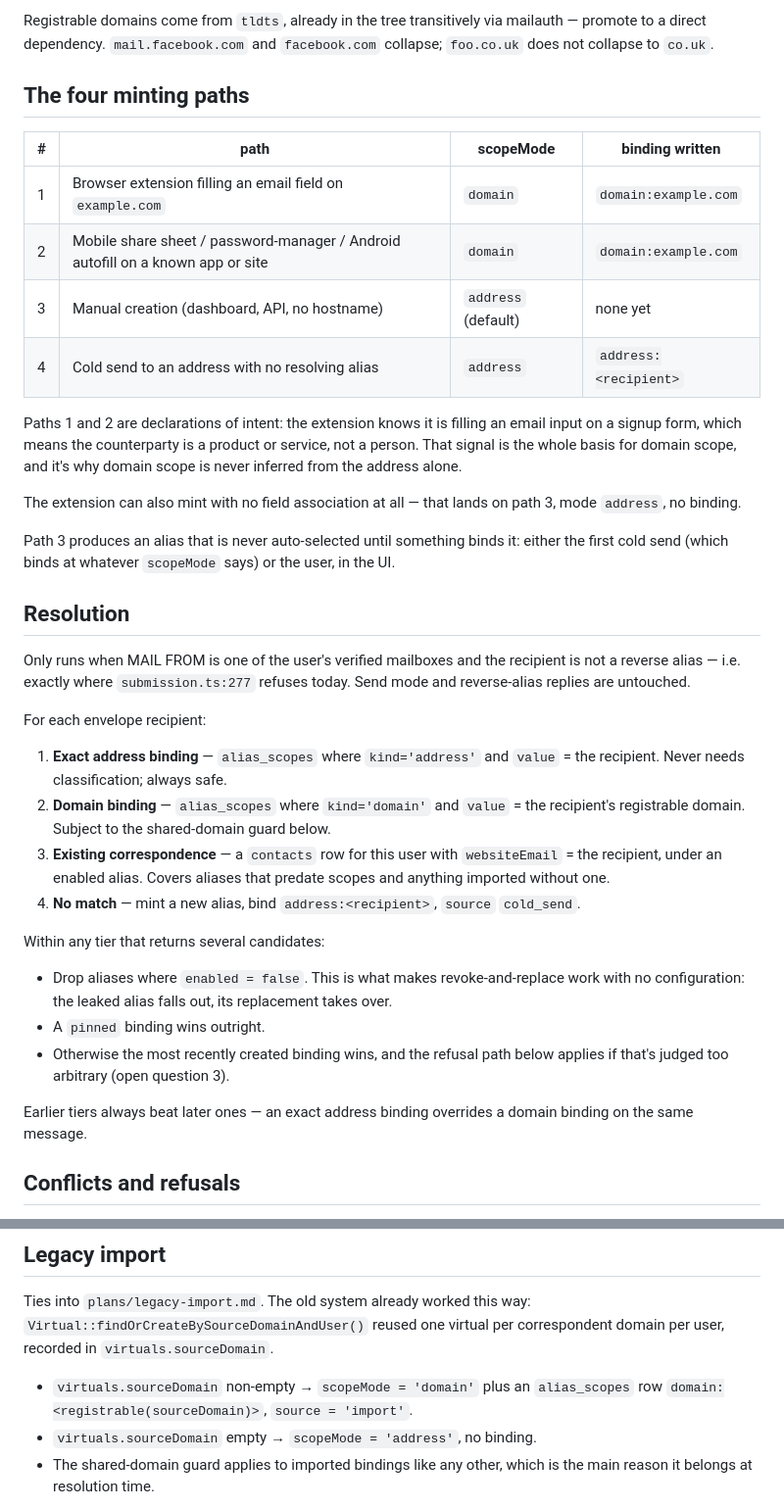
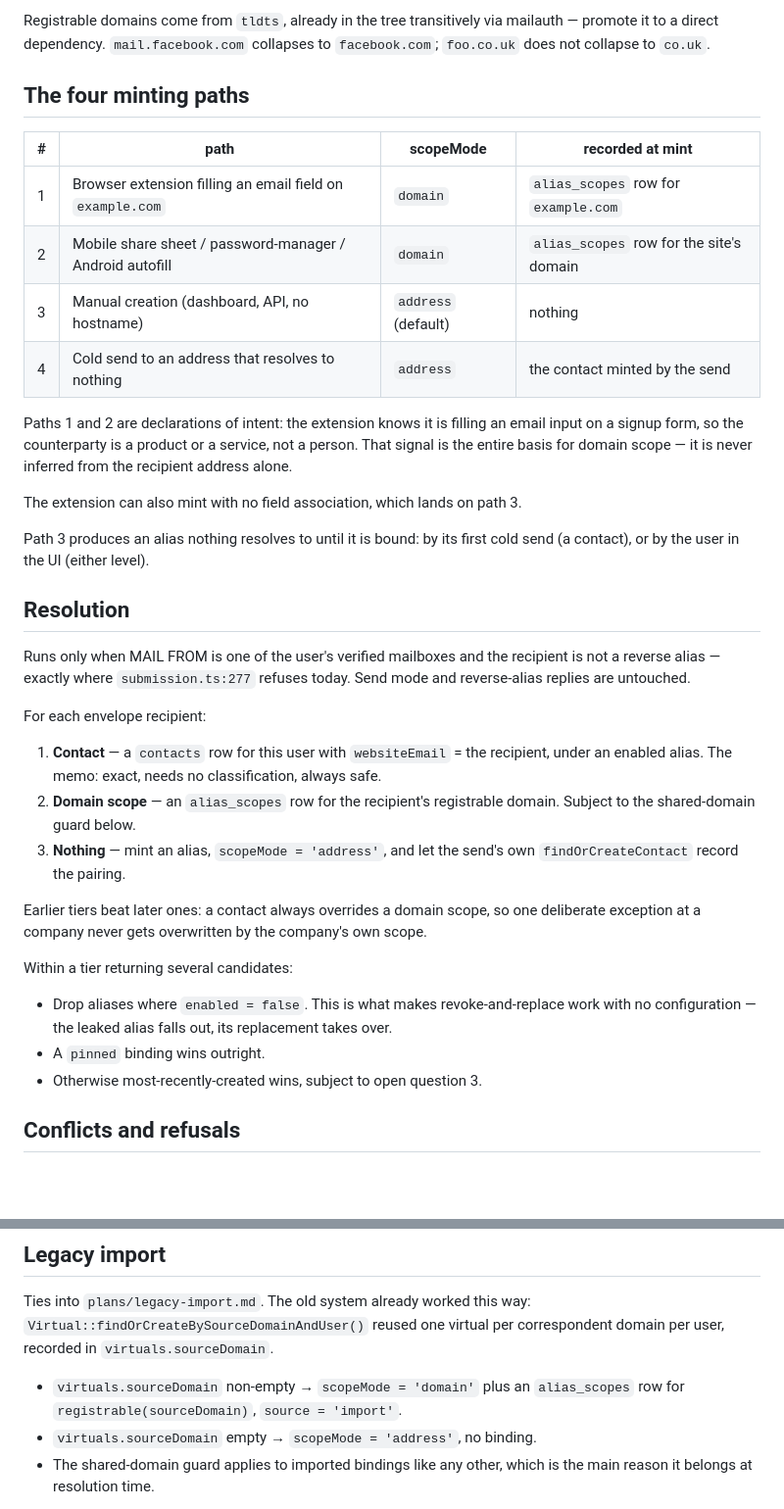
Before and after one commit to zinc-email/virtu, a Markdown page: plans/alias-resolution.md, 2 parts joined by grey strips. Shown at 98% size. Rendered like a GitHub page; blank space fills up the shorter version.

```diff
--- a/plans/alias-resolution.md
+++ b/plans/alias-resolution.md
@@ -151,58 +188,54 @@ table with two jobs.
 
 Registrable domains come from `tldts`, already in the tree transitively via
-mailauth — promote to a direct dependency. `mail.facebook.com` and
-`facebook.com` collapse; `foo.co.uk` does not collapse to `co.uk`.
+mailauth — promote it to a direct dependency. `mail.facebook.com` collapses to
+`facebook.com`; `foo.co.uk` does not collapse to `co.uk`.
 
 ## The four minting paths
 
-| # | path | scopeMode | binding written |
+| # | path | scopeMode | recorded at mint |
 |---|---|---|---|
-| 1 | Browser extension filling an email field on `example.com` | `domain` | `domain:example.com` |
-| 2 | Mobile share sheet / password-manager / Android autofill on a known app or site | `domain` | `domain:example.com` |
-| 3 | Manual creation (dashboard, API, no hostname) | `address` (default) | none yet |
-| 4 | Cold send to an address with no resolving alias | `address` | `address:<recipient>` |
+| 1 | Browser extension filling an email field on `example.com` | `domain` | `alias_scopes` row for `example.com` |
+| 2 | Mobile share sheet / password-manager / Android autofill | `domain` | `alias_scopes` row for the site's domain |
+| 3 | Manual creation (dashboard, API, no hostname) | `address` (default) | nothing |
+| 4 | Cold send to an address that resolves to nothing | `address` | the contact minted by the send |
 
 Paths 1 and 2 are declarations of intent: the extension knows it is filling an
-email input on a signup form, which means the counterparty is a product or
-service, not a person. That signal is the whole basis for domain scope, and
-it's why domain scope is never inferred from the address alone.
+email input on a signup form, so the counterparty is a product or a service,
+not a person. That signal is the entire basis for domain scope — it is never
+inferred from the recipient address alone.
 
-The extension can also mint with no field association at all — that lands on
-path 3, mode `address`, no binding.
+The extension can also mint with no field association, which lands on path 3.
 
-Path 3 produces an alias that is never auto-selected until something binds it:
-either the first cold send (which binds at whatever `scopeMode` says) or the
-user, in the UI.
+Path 3 produces an alias nothing resolves to until it is bound: by its first
+cold send (a contact), or by the user in the UI (either level).
 
 ## Resolution
 
-Only runs when MAIL FROM is one of the user's verified mailboxes and the
-recipient is not a reverse alias — i.e. exactly where `submission.ts:277`
-refuses today. Send mode and reverse-alias replies are untouched.
+Runs only when MAIL FROM is one of the user's verified mailboxes and the
+recipient is not a reverse alias — exactly where `submission.ts:277` refuses
+today. Send mode and reverse-alias replies are untouched.
 
 For each envelope recipient:
 
-1. **Exact address binding** — `alias_scopes` where `kind='address'` and
-   `value` = the recipient. Never needs classification; always safe.
-2. **Domain binding** — `alias_scopes` where `kind='domain'` and `value` = the
-   recipient's registrable domain. Subject to the shared-domain guard below.
-3. **Existing correspondence** — a `contacts` row for this user with
-   `websiteEmail` = the recipient, under an enabled alias. Covers aliases that
-   predate scopes and anything imported without one.
-4. **No match** — mint a new alias, bind `address:<recipient>`, `source`
-   `cold_send`.
+1. **Contact** — a `contacts` row for this user with `websiteEmail` = the
+   recipient, under an enabled alias. The memo: exact, needs no
+   classification, always safe.
+2. **Domain scope** — an `alias_scopes` row for the recipient's registrable
+   domain. Subject to the shared-domain guard below.
+3. **Nothing** — mint an alias, `scopeMode = 'address'`, and let the send's own
+   `findOrCreateContact` record the pairing.
 
-Within any tier that returns several candidates:
+Earlier tiers beat later ones: a contact always overrides a domain scope, so
+one deliberate exception at a company never gets overwritten by the company's
+own scope.
+
+Within a tier returning several candidates:
 
 - Drop aliases where `enabled = false`. This is what makes revoke-and-replace
-  work with no configuration: the leaked alias falls out, its replacement takes
-  over.
+  work with no configuration — the leaked alias falls out, its replacement
+  takes over.
 - A `pinned` binding wins outright.
-- Otherwise the most recently created binding wins, and the refusal path below
-  applies if that's judged too arbitrary (open question 3).
-
-Earlier tiers always beat later ones — an exact address binding overrides a
-domain binding on the same message.
+- Otherwise most-recently-created wins, subject to open question 3.
 
 ## Conflicts and refusals
 
@@ -245,7 +278,7 @@ Ties into `plans/legacy-import.md`. The old system already worked this way:
 correspondent domain per user, recorded in `virtuals.sourceDomain`.
 
 - `virtuals.sourceDomain` non-empty → `scopeMode = 'domain'` plus an
-  `alias_scopes` row `domain:<registrable(sourceDomain)>`, `source = 'import'`.
+  `alias_scopes` row for `registrable(sourceDomain)`, `source = 'import'`.
 - `virtuals.sourceDomain` empty → `scopeMode = 'address'`, no binding.
 - The shared-domain guard applies to imported bindings like any other, which is
   the main reason it belongs at resolution time.
```
Also changed, not shown: other parts of plans/alias-resolution.md (+119 -82 lines).
